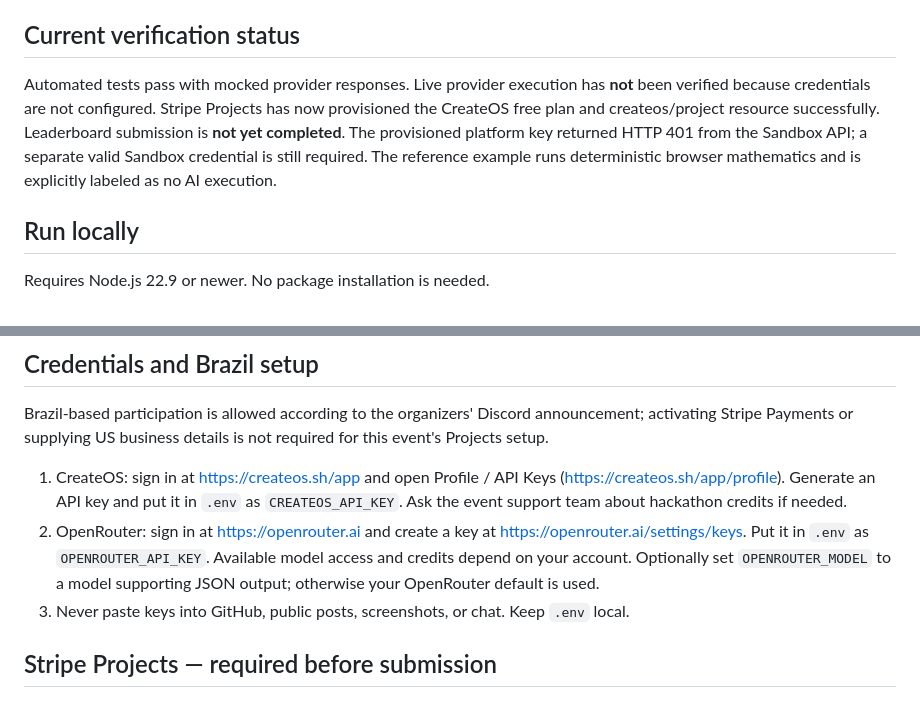
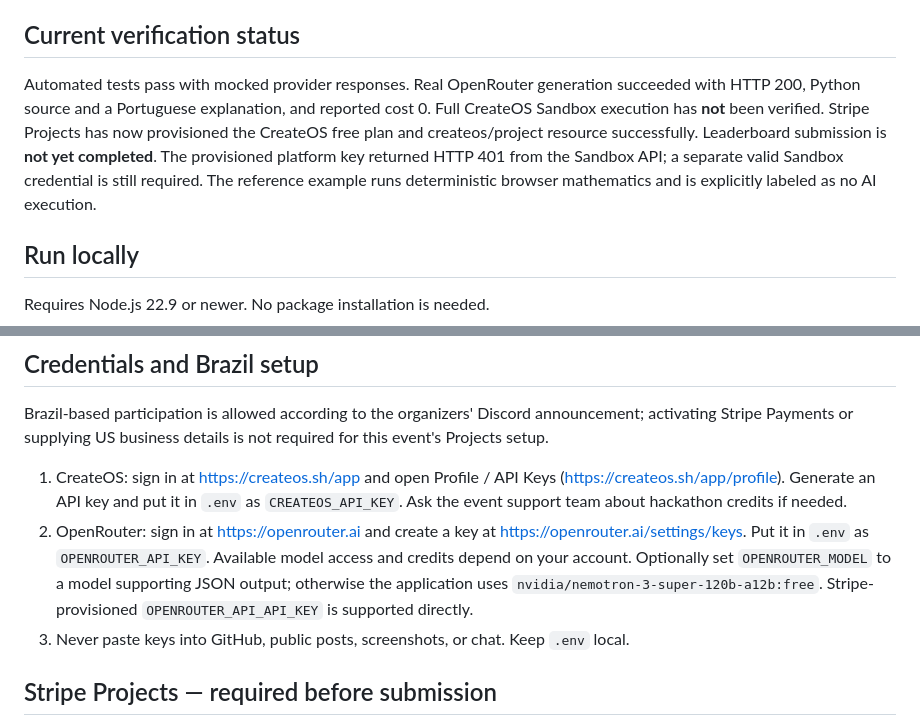
Before and after one commit to SouBeatrizKaroline/CreateOS2026_StudyForge, a Markdown page: README.md, 2 parts joined by grey strips. Drawn GitHub-style.

Commit message:
docs: record successful zero-cost AI test and free default model

```diff
--- a/README.md
+++ b/README.md
@@ -13,7 +13,7 @@ StudyForge helps undergraduates understand Calculus I through predictions, numer
 - Nine automated tests covering math, orchestration, repair, cleanup, and translations.
 
 ## Current verification status
-Automated tests pass with mocked provider responses. Live provider execution has **not** been verified because credentials are not configured. Stripe Projects has now provisioned the CreateOS free plan and createos/project resource successfully. Leaderboard submission is **not yet completed**. The provisioned platform key returned HTTP 401 from the Sandbox API; a separate valid Sandbox credential is still required. The reference example runs deterministic browser mathematics and is explicitly labeled as no AI execution.
+Automated tests pass with mocked provider responses. Real OpenRouter generation succeeded with HTTP 200, Python source and a Portuguese explanation, and reported cost 0. Full CreateOS Sandbox execution has **not** been verified. Stripe Projects has now provisioned the CreateOS free plan and createos/project resource successfully. Leaderboard submission is **not yet completed**. The provisioned platform key returned HTTP 401 from the Sandbox API; a separate valid Sandbox credential is still required. The reference example runs deterministic browser mathematics and is explicitly labeled as no AI execution.
 
 ## Run locally
 Requires Node.js 22.9 or newer. No package installation is needed.
@@ -31,7 +31,7 @@ Open http://localhost:3000. Without keys, the reference lab still works. `Genera
 Brazil-based participation is allowed according to the organizers' Discord announcement; activating Stripe Payments or supplying US business details is not required for this event's Projects setup.
 
 1. CreateOS: sign in at https://createos.sh/app and open Profile / API Keys (https://createos.sh/app/profile). Generate an API key and put it in `.env` as `CREATEOS_API_KEY`. Ask the event support team about hackathon credits if needed.
-2. OpenRouter: sign in at https://openrouter.ai and create a key at https://openrouter.ai/settings/keys. Put it in `.env` as `OPENROUTER_API_KEY`. Available model access and credits depend on your account. Optionally set `OPENROUTER_MODEL` to a model supporting JSON output; otherwise your OpenRouter default is used.
+2. OpenRouter: sign in at https://openrouter.ai and create a key at https://openrouter.ai/settings/keys. Put it in `.env` as `OPENROUTER_API_KEY`. Available model access and credits depend on your account. Optionally set `OPENROUTER_MODEL` to a model supporting JSON output; otherwise the application uses `nvidia/nemotron-3-super-120b-a12b:free`. Stripe-provisioned `OPENROUTER_API_API_KEY` is supported directly.
 3. Never paste keys into GitHub, public posts, screenshots, or chat. Keep `.env` local.
 
 ## Stripe Projects — required before submission
```
